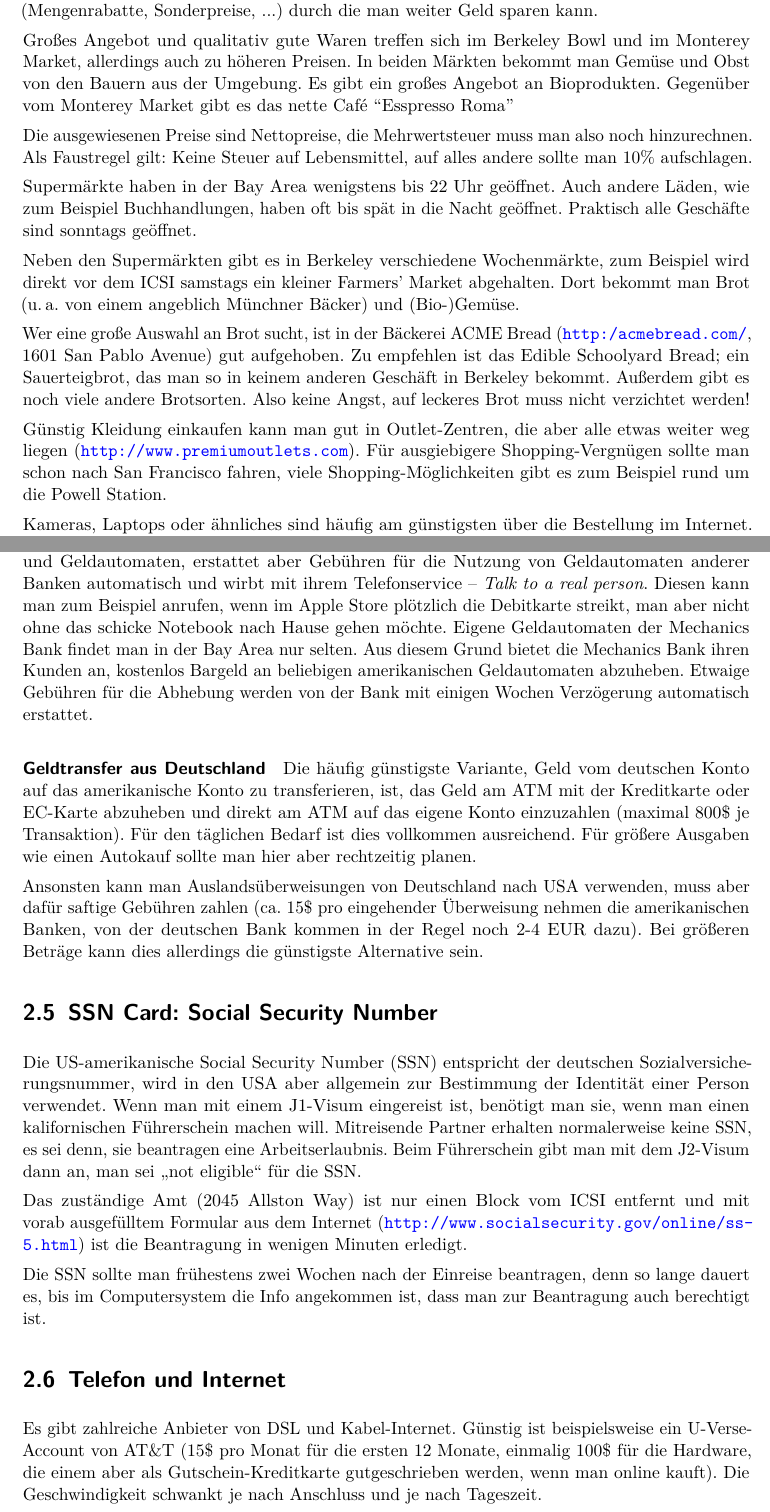
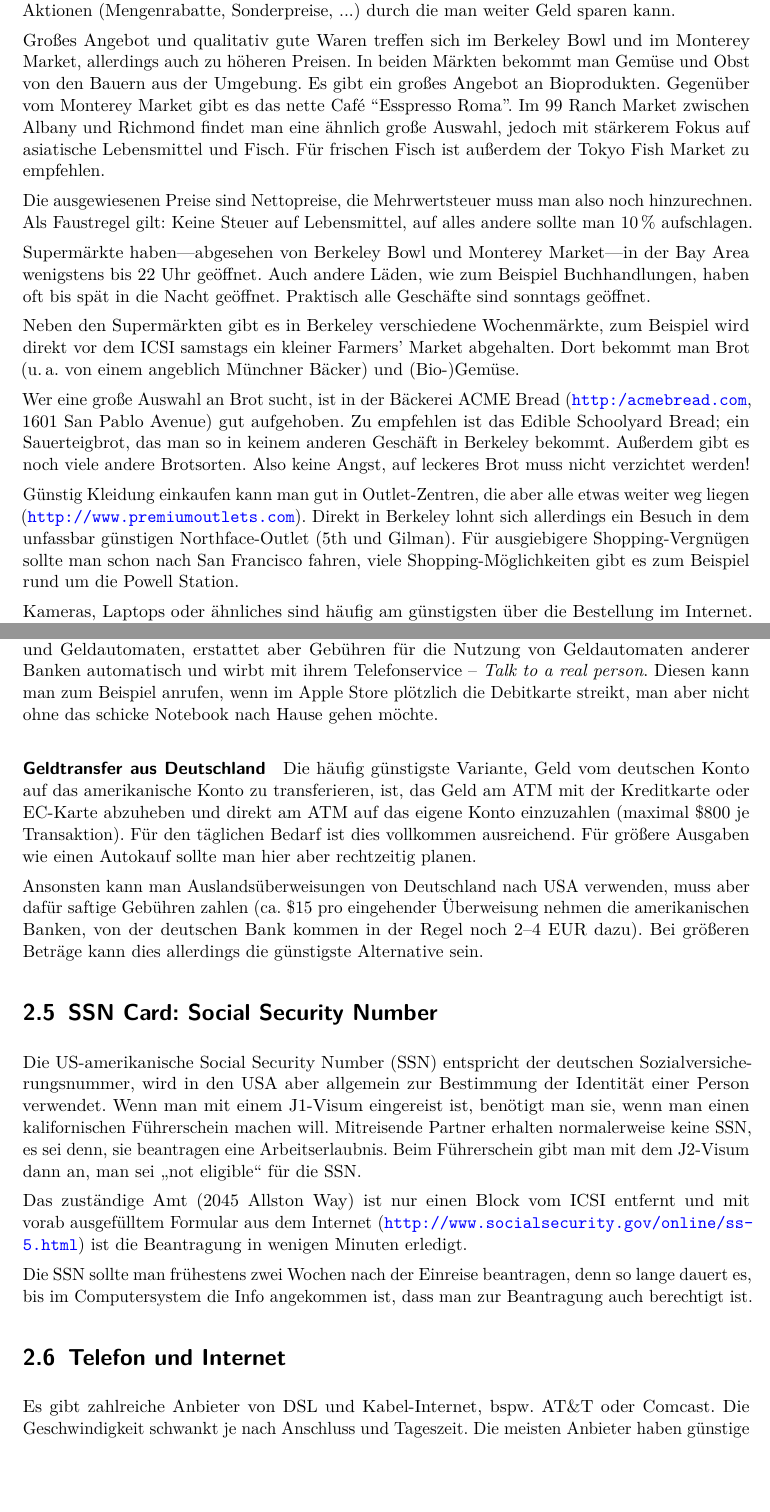
Before and after one commit to christof-leng/berkeley-guide, a LaTeX document (berkeley-guide.tex): two parts of pages 14 and 16 of 31, joined at a grey line, cut so that both start at the same text, the shorter picture padded with empty space. Compiled offline with pdfLaTeX.

Commit message:
Gelesen/ueberarbeitet bis 2.8

```diff
--- a/berkeley-guide.tex
+++ b/berkeley-guide.tex
@@ -345,13 +345,13 @@ Großes Angebot und qualitativ gute Waren treffen sich im Berkeley Bowl
 und im Monterey Market, allerdings auch zu höheren Preisen. In beiden
 Märkten bekommt man Gemüse und Obst von den Bauern aus der
 Umgebung. Es gibt ein großes Angebot an Bioprodukten. Gegenüber vom
-Monterey Market gibt es das nette Café ``Esspresso Roma''
+Monterey Market gibt es das nette Café ``Esspresso Roma''. Im 99 Ranch Market zwischen Albany und Richmond findet man eine ähnlich große Auswahl, jedoch mit stärkerem Fokus auf asiatische Lebensmittel und Fisch. Für frischen Fisch ist außerdem der Tokyo Fish Market zu empfehlen.
 
 Die ausgewiesenen Preise sind Nettopreise, die Mehrwertsteuer muss man
 also noch hinzurechnen. Als Faustregel gilt: Keine Steuer auf
-Lebensmittel, auf alles andere sollte man 10\% aufschlagen.
+Lebensmittel, auf alles andere sollte man 10\,\% aufschlagen.
 
-Supermärkte haben in der Bay Area wenigstens bis 22 Uhr geöffnet. Auch
+Supermärkte haben---abgesehen von Berkeley Bowl und Monterey Market---in der Bay Area wenigstens bis 22 Uhr geöffnet. Auch
 andere Läden, wie zum Beispiel Buchhandlungen, haben oft bis spät in
 die Nacht geöffnet. Praktisch alle Geschäfte sind sonntags geöffnet.
 
@@ -370,7 +370,7 @@ leckeres Brot muss nicht verzichtet werden!
 
 Günstig Kleidung einkaufen kann man gut in Outlet-Zentren, die aber
 alle etwas weiter weg liegen
-(\url{http://www.premiumoutlets.com}). Für ausgiebigere
+(\url{http://www.premiumoutlets.com}). Direkt in Berkeley lohnt sich allerdings ein Besuch in dem unfassbar günstigen Northface-Outlet (5th und Gilman). Für ausgiebigere
 Shopping-Vergnügen sollte man schon nach San Francisco fahren, viele
 Shopping-Möglichkeiten gibt es zum Beispiel rund um die Powell
 Station.
@@ -419,17 +419,20 @@ Geldautomaten anderer Banken automatisch und wirbt mit ihrem
 Telefonservice -- \emph{Talk to a real person}. Diesen kann man zum
 Beispiel anrufen, wenn im Apple Store plötzlich die Debitkarte
 streikt, man aber nicht ohne das schicke Notebook nach Hause gehen
-möchte. Eigene Geldautomaten der Mechanics Bank findet man in der Bay
-Area nur selten. Aus diesem Grund bietet die Mechanics Bank ihren Kunden
-an, kostenlos Bargeld an beliebigen amerikanischen Geldautomaten abzuheben.
-Etwaige Gebühren für die Abhebung werden von der Bank mit einigen Wochen
-Verzögerung automatisch erstattet.
+möchte.
+%Eigene Geldautomaten der Mechanics Bank findet man in der Bay
+%Area nur selten. Aus diesem Grund bietet die Mechanics Bank ihren Kunden
+%an, kostenlos Bargeld an beliebigen amerikanischen Geldautomaten abzuheben.
+%Etwaige Gebühren für die Abhebung werden von der Bank mit einigen Wochen
+%Verzögerung automatisch erstattet.
+%
+% redundant? -Matthias
 
 \paragraph{Geldtransfer aus Deutschland}
 
-Die häufig günstigste Variante, Geld vom deutschen Konto auf das amerikanische Konto zu transferieren, ist, das Geld am ATM mit der Kreditkarte oder EC-Karte abzuheben und direkt am ATM auf das eigene Konto einzuzahlen (maximal 800\$ je Transaktion). Für den täglichen Bedarf ist dies vollkommen ausreichend. Für größere Ausgaben wie einen Autokauf sollte man hier aber rechtzeitig planen.
+Die häufig günstigste Variante, Geld vom deutschen Konto auf das amerikanische Konto zu transferieren, ist, das Geld am ATM mit der Kreditkarte oder EC-Karte abzuheben und direkt am ATM auf das eigene Konto einzuzahlen (maximal \$800 je Transaktion). Für den täglichen Bedarf ist dies vollkommen ausreichend. Für größere Ausgaben wie einen Autokauf sollte man hier aber rechtzeitig planen.
 
-Ansonsten kann man Auslandsüberweisungen von Deutschland nach USA verwenden, muss aber dafür saftige Gebühren zahlen (ca. 15\$ pro eingehender Überweisung nehmen die amerikanischen Banken, von der deutschen Bank kommen in der Regel noch 2-4 EUR dazu). Bei größeren Beträge kann dies allerdings die günstigste Alternative sein.
+Ansonsten kann man Auslandsüberweisungen von Deutschland nach USA verwenden, muss aber dafür saftige Gebühren zahlen (ca. \$15 pro eingehender Überweisung nehmen die amerikanischen Banken, von der deutschen Bank kommen in der Regel noch 2--4 EUR dazu). Bei größeren Beträge kann dies allerdings die günstigste Alternative sein.
 
 \section{SSN Card: Social Security Number}
 
@@ -437,12 +440,15 @@ Die US-amerikanische Social Security Number (SSN) entspricht der deutschen Sozia
 
 Das zuständige Amt (2045 Allston Way) ist nur einen Block vom ICSI entfernt und mit vorab ausgefülltem Formular aus dem Internet (\url{http://www.socialsecurity.gov/online/ss-5.html}) ist die Beantragung in wenigen Minuten erledigt.
 
-Die SSN sollte man frühestens zwei Wochen nach der Einreise beantragen, denn so lange dauert es, bis im Computersystem die Info angekommen ist, dass man zur Beantragung auch berechtigt ist.
+Die SSN sollte man frühestens zwei Wochen nach der Einreise beantragen, denn so lange dauert~es, bis im Computersystem die Info angekommen ist, dass man zur Beantragung auch berechtigt ist.
 
 
 \section{Telefon und Internet}
 
-Es gibt zahlreiche Anbieter von DSL und Kabel-Internet. Günstig ist beispielsweise ein U-Verse-Account von AT\&T (15\$ pro Monat für die ersten 12 Monate, einmalig 100\$ für die Hardware, die einem aber als Gutschein-Kreditkarte gutgeschrieben werden, wenn man online kauft). Die Geschwindigkeit schwankt je nach Anschluss und je nach Tageszeit.
+Es gibt zahlreiche Anbieter von DSL und Kabel-Internet, bspw. AT\&T oder Comcast.
+%Günstig ist beispielsweise ein U-Verse-Account von AT\&T (15\$ pro Monat für die ersten 12 Monate, einmalig 100\$ für die Hardware, die einem aber als Gutschein-Kreditkarte gutgeschrieben werden, wenn man online kauft).
+% Ändert sich ständig? -Matthias
+Die Geschwindigkeit schwankt je nach Anschluss und Tageszeit. Die meisten Anbieter haben günstige Angebote für die ersten 6 oder 12 Monate, so dass es sich lohnen kann nach Ablauf der ``Schonfrist'' den Anbieter zu wechseln.
 
 Die günstigste Möglichkeit nach Hause zu telefonieren ist Voice-over-IP (Skype, weitere Anbieter von Voice-over-IP-Telefonie finden sich unter  \url{http://backsla.sh/betamax}).
 
```
Also changed, not shown: berkeley-guide.tex (22 more changed lines).
